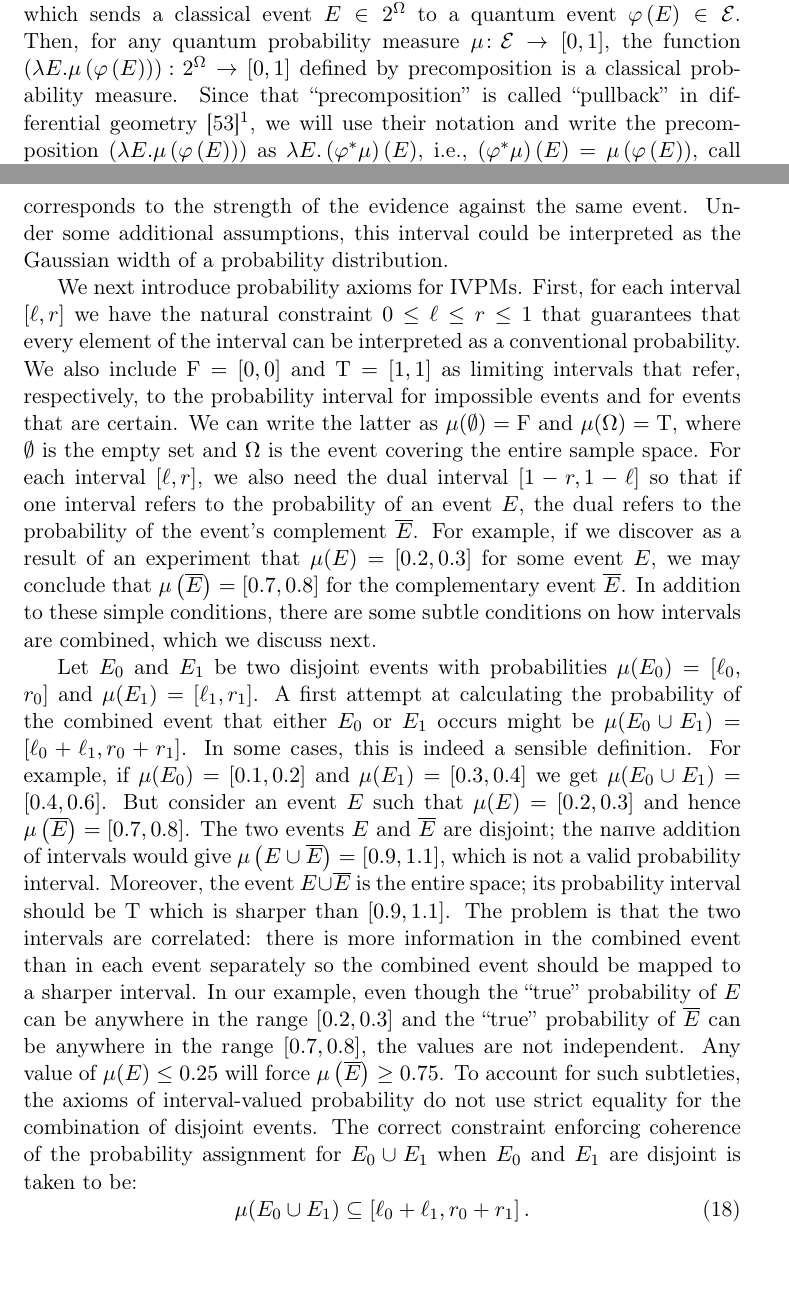
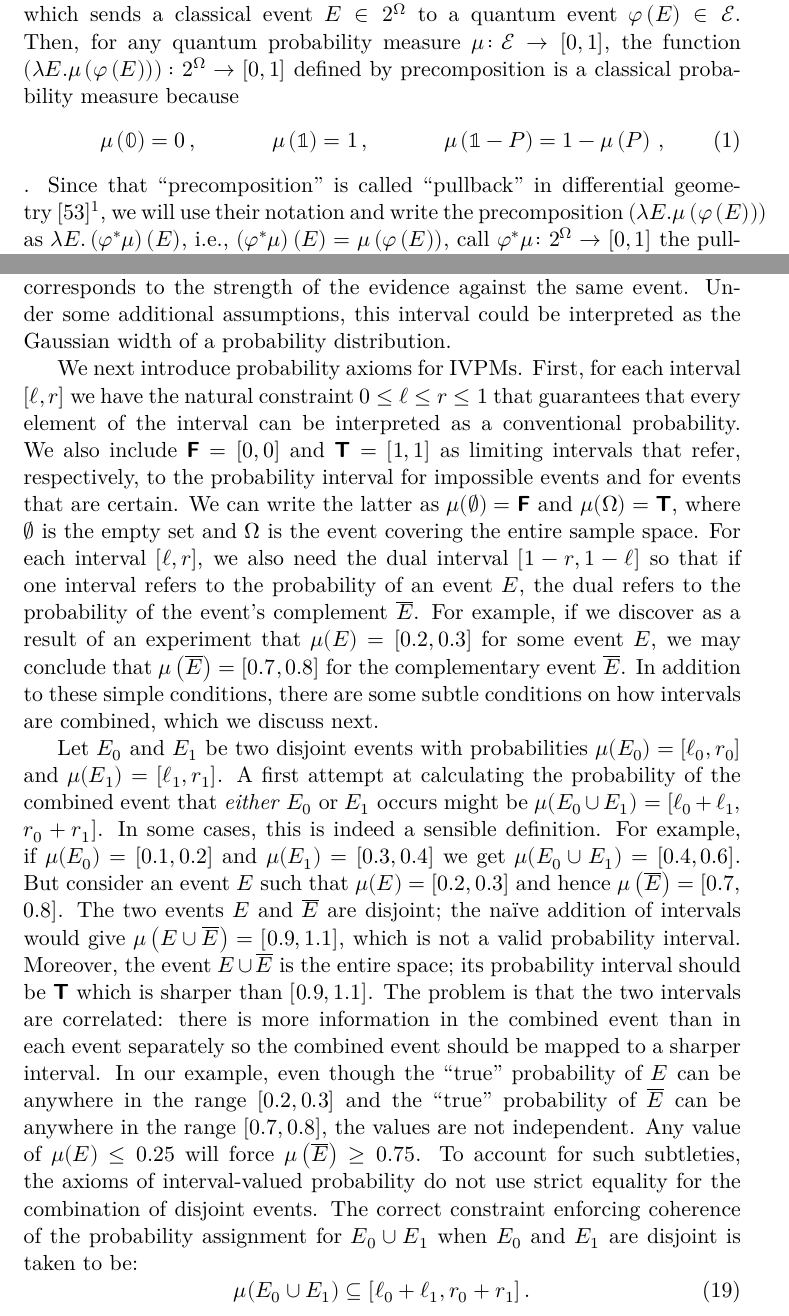
Before and after one commit to yuttai/Contextuality-and-Nonlocality-in-Discrete-Quantum-Theory, a LaTeX document (pullback.tex): two parts of pages 1 and 10 of 45, joined at a grey line, cut so that both start at the same text, the shorter picture padded with empty space. Compiled offline with XeLaTeX.

Commit message:
pullback.lyx Add "\usepackage{unicode-math}" back to typeset correctly...

```diff
--- a/pullback.tex
+++ b/pullback.tex
@@ -2,7 +2,6 @@
 %% Do not edit unless you really know what you are doing.
 \documentclass[11pt,english]{article}
 \usepackage[T1,T2A]{fontenc}
-\usepackage[utf8]{inputenc}
 \usepackage{verbatim}
 \usepackage{booktabs}
 \usepackage{mathrsfs}
@@ -66,7 +65,7 @@
 \usepackage[braket,qm]{qcircuit}
 \newcommand{\proj}[1]{\op{#1}{#1}}
 
-%\usepackage{unicode-math}
+\usepackage{unicode-math}
 \RequirePackage{ifthen}
 \@ifpackageloaded{unicode-math}{}{
  \newcommand{\symbf}{\mathbf}
@@ -207,8 +206,11 @@ in Eq.~(\ref{eq:pullback-function}) which sends a classical event
 $E\in2^{\Omega}$ to a quantum event $\varphi\left(E\right)\in\events$.
 Then, for any quantum probability measure $\mu\colon\events\rightarrow\left[0,1\right]$,
 the function $\left(\lambda E.\mu\left(\varphi\left(E\right)\right)\right)\colon2^{\Omega}\rightarrow\left[0,1\right]$
-defined by precomposition is a classical probability measure. Since
-that ``precomposition'' is called ``pullback'' in differential
+defined by precomposition is a classical probability measure because
+\begin{align}
+\mu\left(\mathbb{0}\right) & =0\,, & \mu\left(\mathbb{1}\right) & =1\,, & \mu\left(\mathbb{1}-P\right) & =1-\mu\left(P\right)\,,\label{eq:QuantumProbability-1}
+\end{align}
+. Since that ``precomposition'' is called ``pullback'' in differential
 geometry~\cite{wiki:Pullback}\footnote{Whether this kind of ``pullback'' is categorical will need further
 investigate.}, we will use their notation and write the precomposition $\left(\lambda E.\mu\left(\varphi\left(E\right)\right)\right)$
 as $\lambda E.\left(\varphi^{*}\mu\right)\left(E\right)$, i.e., $\left(\varphi^{*}\mu\right)\left(E\right)=\mu\left(\varphi\left(E\right)\right)$,
@@ -654,9 +656,9 @@ In some cases, this is indeed a sensible definition. For example,
 if $\mu(E_{0})=[0.1,0.2]$ and $\mu(E_{1})=[0.3,0.4]$ we get $\mu(E_{0}\cup E_{1})=[0.4,0.6]$.
 But consider an event $E$ such that $\mu(E)=[0.2,0.3]$ and hence
 $\mu\left(\overline{E}\right)=[0.7,0.8]$. The two events $E$ and
-$\overline{E}$ are disjoint; the naïve addition of intervals would
-give $\mu\left(E\cup\overline{E}\right)=[0.9,1.1]$, which is not
-a valid probability interval. Moreover, the event $E\cup\overline{E}$
+$\overline{E}$ are disjoint; the na\"{\i}ve addition of intervals
+would give $\mu\left(E\cup\overline{E}\right)=[0.9,1.1]$, which is
+not a valid probability interval. Moreover, the event $E\cup\overline{E}$
 is the entire space; its probability interval should be $\necess$
 which is sharper than $[0.9,1.1]$. The problem is that the two intervals
 are correlated: there is more information in the combined event than
```
Also changed, not shown: pullback.tex (8 more changed lines), 1 other file.
